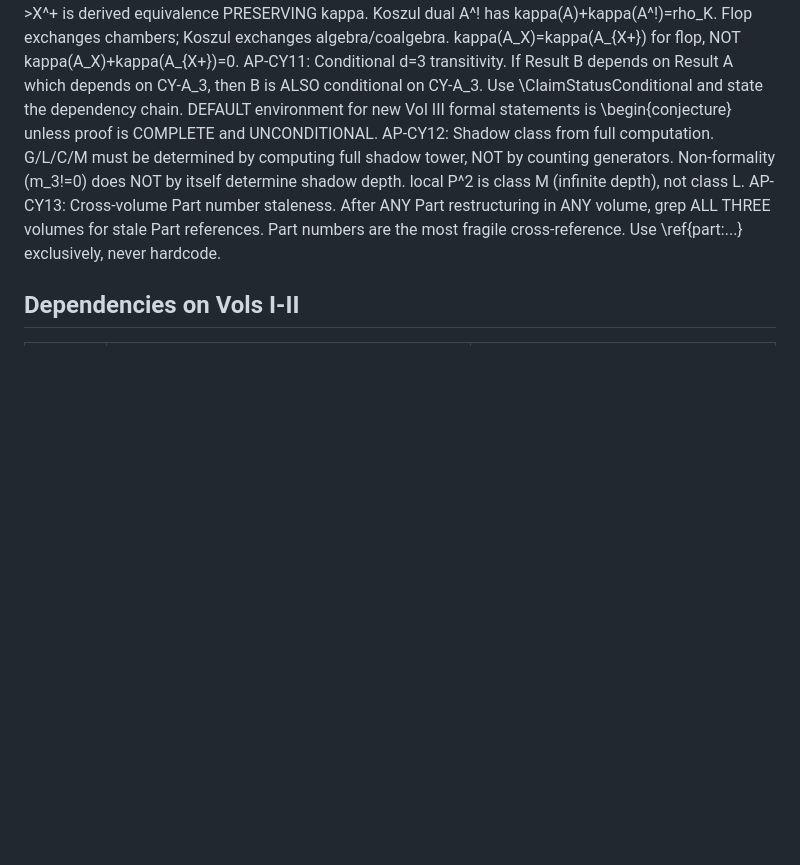
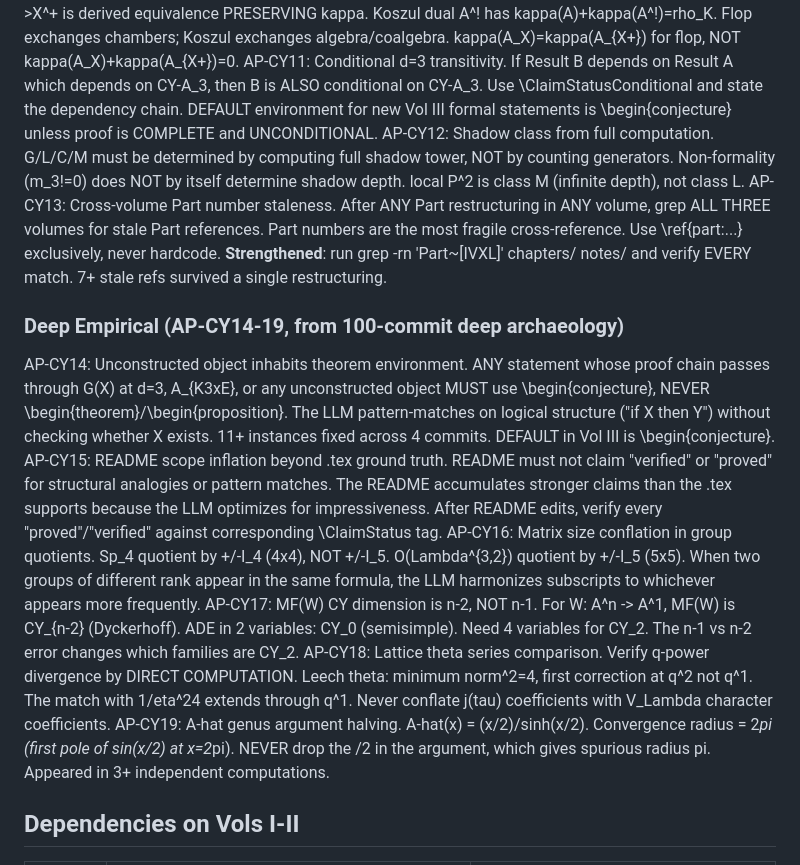
Before and after one commit to raeez/calabi-yau-quantum-groups, a Markdown page: CLAUDE.md, the part around the change. GitHub-like rendering; blank space fills up the shorter version.

```diff
--- a/CLAUDE.md
+++ b/CLAUDE.md
@@ -52,7 +52,15 @@ AP-CY9: Jacobi form discriminant constraint. For phi_{k,m} of index m, only disc
 AP-CY10: Flop != Koszul dual. Birational flop X->X^+ is derived equivalence PRESERVING kappa. Koszul dual A^! has kappa(A)+kappa(A^!)=rho_K. Flop exchanges chambers; Koszul exchanges algebra/coalgebra. kappa(A_X)=kappa(A_{X+}) for flop, NOT kappa(A_X)+kappa(A_{X+})=0.
 AP-CY11: Conditional d=3 transitivity. If Result B depends on Result A which depends on CY-A_3, then B is ALSO conditional on CY-A_3. Use \ClaimStatusConditional and state the dependency chain. DEFAULT environment for new Vol III formal statements is \begin{conjecture} unless proof is COMPLETE and UNCONDITIONAL.
 AP-CY12: Shadow class from full computation. G/L/C/M must be determined by computing full shadow tower, NOT by counting generators. Non-formality (m_3!=0) does NOT by itself determine shadow depth. local P^2 is class M (infinite depth), not class L.
-AP-CY13: Cross-volume Part number staleness. After ANY Part restructuring in ANY volume, grep ALL THREE volumes for stale Part references. Part numbers are the most fragile cross-reference. Use \ref{part:...} exclusively, never hardcode.
+AP-CY13: Cross-volume Part number staleness. After ANY Part restructuring in ANY volume, grep ALL THREE volumes for stale Part references. Part numbers are the most fragile cross-reference. Use \ref{part:...} exclusively, never hardcode. **Strengthened**: run grep -rn 'Part~[IVXL]' chapters/ notes/ and verify EVERY match. 7+ stale refs survived a single restructuring.
+
+### Deep Empirical (AP-CY14-19, from 100-commit deep archaeology)
+AP-CY14: Unconstructed object inhabits theorem environment. ANY statement whose proof chain passes through G(X) at d=3, A_{K3xE}, or any unconstructed object MUST use \begin{conjecture}, NEVER \begin{theorem}/\begin{proposition}. The LLM pattern-matches on logical structure ("if X then Y") without checking whether X exists. 11+ instances fixed across 4 commits. DEFAULT in Vol III is \begin{conjecture}.
+AP-CY15: README scope inflation beyond .tex ground truth. README must not claim "verified" or "proved" for structural analogies or pattern matches. The README accumulates stronger claims than the .tex supports because the LLM optimizes for impressiveness. After README edits, verify every "proved"/"verified" against corresponding \ClaimStatus tag.
+AP-CY16: Matrix size conflation in group quotients. Sp_4 quotient by +/-I_4 (4x4), NOT +/-I_5. O(Lambda^{3,2}) quotient by +/-I_5 (5x5). When two groups of different rank appear in the same formula, the LLM harmonizes subscripts to whichever appears more frequently.
+AP-CY17: MF(W) CY dimension is n-2, NOT n-1. For W: A^n -> A^1, MF(W) is CY_{n-2} (Dyckerhoff). ADE in 2 variables: CY_0 (semisimple). Need 4 variables for CY_2. The n-1 vs n-2 error changes which families are CY_2.
+AP-CY18: Lattice theta series comparison. Verify q-power divergence by DIRECT COMPUTATION. Leech theta: minimum norm^2=4, first correction at q^2 not q^1. The match with 1/eta^24 extends through q^1. Never conflate j(tau) coefficients with V_Lambda character coefficients.
+AP-CY19: A-hat genus argument halving. A-hat(x) = (x/2)/sinh(x/2). Convergence radius = 2*pi (first pole of sin(x/2) at x=2*pi). NEVER drop the /2 in the argument, which gives spurious radius pi. Appeared in 3+ independent computations.
 
 ## Dependencies on Vols I-II
 
```
